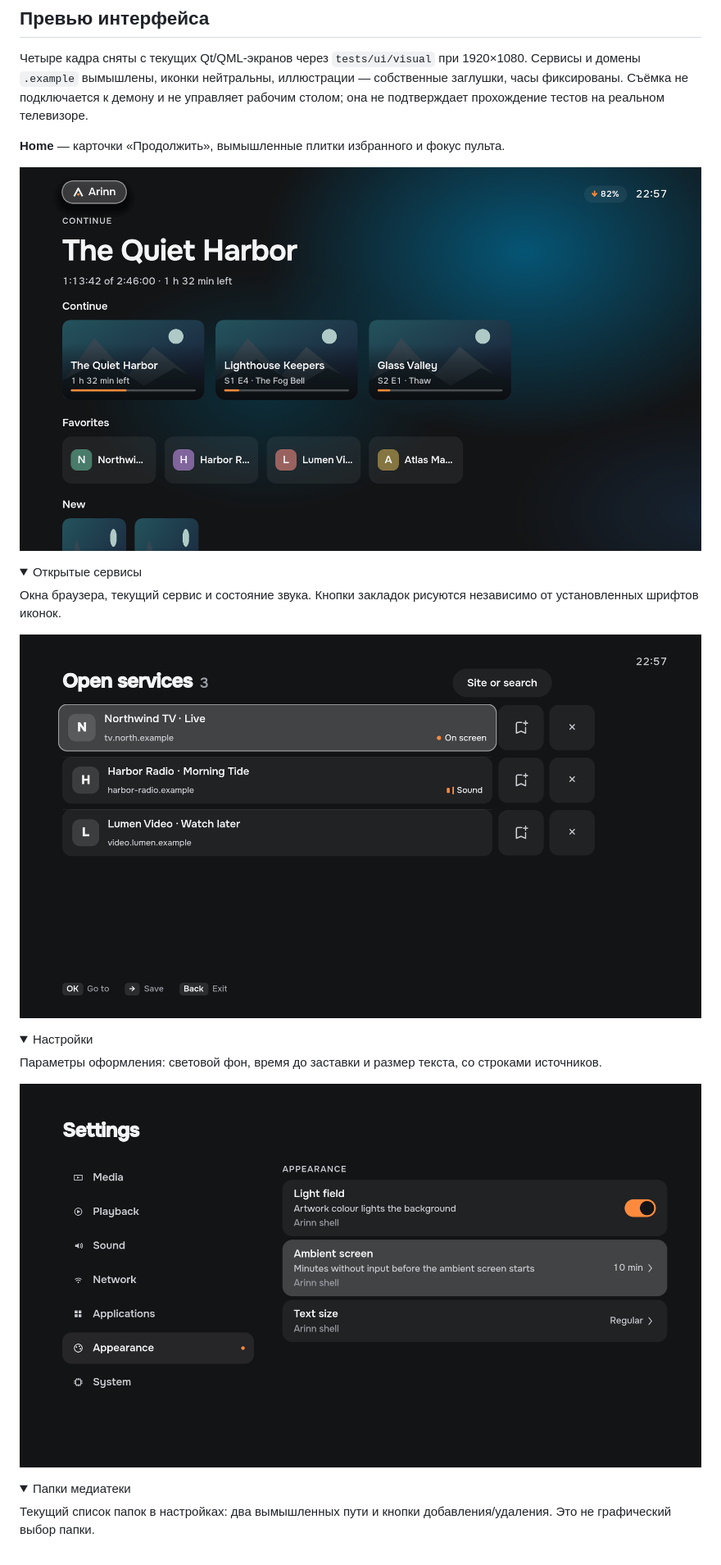
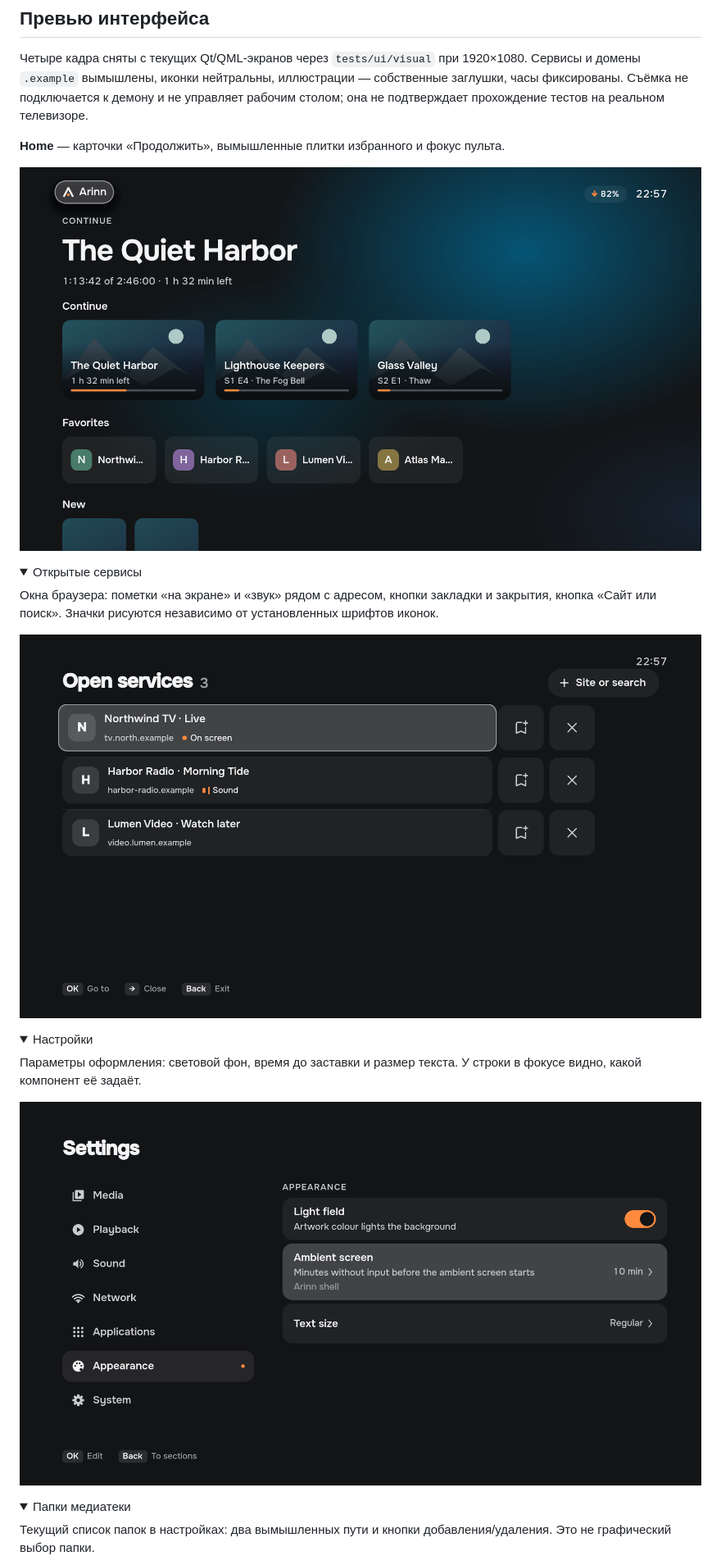
Before and after one commit to LimeBeck/arinn, a Markdown page: README.ru.md, the part around the change. Shown at 82% size. GitHub-like rendering; pictures changed too: docs/design/showcase/home.png, docs/design/showcase/open-services.png, docs/design/showcase/settings.png; folded sections open.

```diff
--- a/README.ru.md
+++ b/README.ru.md
@@ -45,7 +45,7 @@ Arinn (древнескандинавское «очаг») объединяет
 <details>
 <summary>Открытые сервисы</summary>
 
-Окна браузера, текущий сервис и состояние звука. Кнопки закладок рисуются независимо от установленных шрифтов иконок.
+Окна браузера: пометки «на экране» и «звук» рядом с адресом, кнопки закладки и закрытия, кнопка «Сайт или поиск». Значки рисуются независимо от установленных шрифтов иконок.
 
 ![Открытые сервисы Arinn с вымышленными сайтами, закладками и кнопками закрытия](docs/design/showcase/open-services.png)
 
@@ -54,7 +54,7 @@ Arinn (древнескандинавское «очаг») объединяет
 <details>
 <summary>Настройки</summary>
 
-Параметры оформления: световой фон, время до заставки и размер текста, со строками источников.
+Параметры оформления: световой фон, время до заставки и размер текста. У строки в фокусе видно, какой компонент её задаёт.
 
 ![Настройки оформления Arinn: световой фон, время до заставки и размер текста](docs/design/showcase/settings.png)
 
```
Also changed, not shown: README.md (+2 -2 lines), changes/changed/644-showcase-refresh.md (added, +1 -0 lines), docs/design/showcase/library-folders.png, docs/user/assets/home.png, 2 other files.
